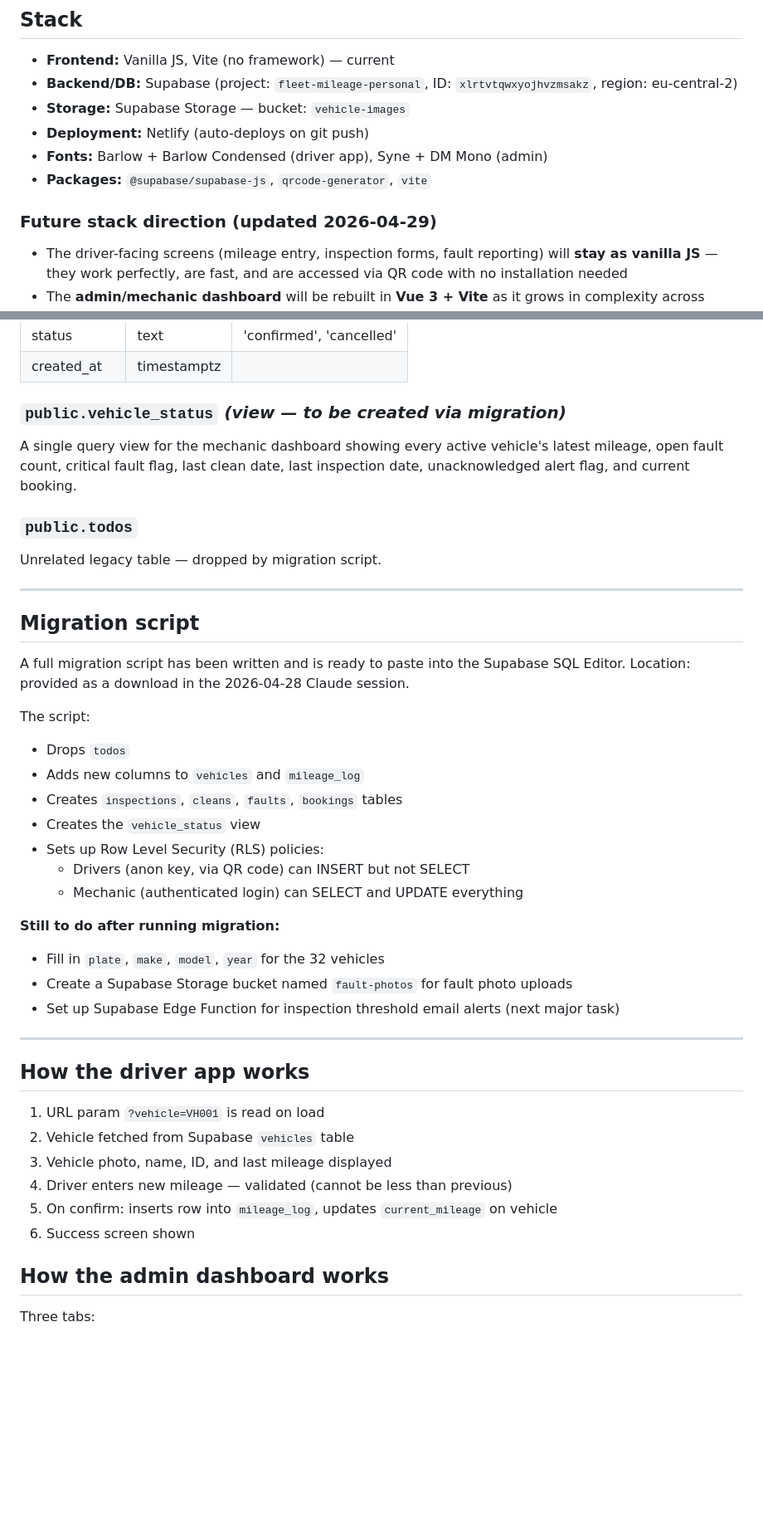
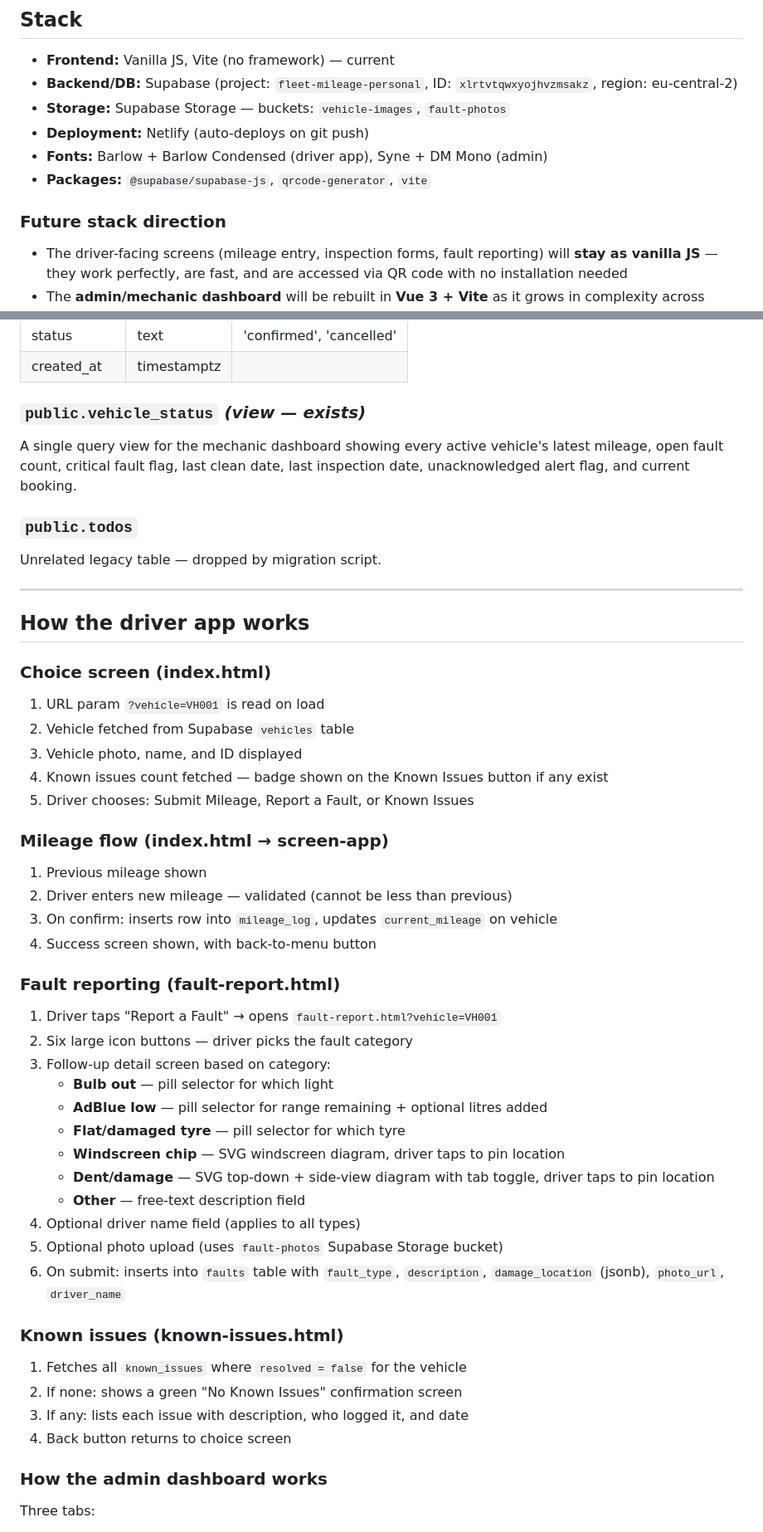
Before and after one commit to xmr-web/fleet-mileage, a Markdown page: PROJECT.md, 2 parts joined by grey strips. Shown at 83% size. Drawn GitHub-style; blank space fills up the shorter version.

```diff
--- a/PROJECT.md
+++ b/PROJECT.md
@@ -64,12 +68,12 @@ When planning each new stage, review the schema before writing any code.
 
 - **Frontend:** Vanilla JS, Vite (no framework) — current
 - **Backend/DB:** Supabase (project: `fleet-mileage-personal`, ID: `xlrtvtqwxyojhvzmsakz`, region: eu-central-2)
-- **Storage:** Supabase Storage — bucket: `vehicle-images`
+- **Storage:** Supabase Storage — buckets: `vehicle-images`, `fault-photos`
 - **Deployment:** Netlify (auto-deploys on git push)
 - **Fonts:** Barlow + Barlow Condensed (driver app), Syne + DM Mono (admin)
 - **Packages:** `@supabase/supabase-js`, `qrcode-generator`, `vite`
 
-### Future stack direction (updated 2026-04-29)
+### Future stack direction
 - The driver-facing screens (mileage entry, inspection forms, fault reporting) will **stay as vanilla JS** — they work perfectly, are fast, and are accessed via QR code with no installation needed
 - The **admin/mechanic dashboard** will be rebuilt in **Vue 3 + Vite** as it grows in complexity across Stage 2–4
 - Vue was chosen over React after deliberate evaluation — it has a gentler learning curve, its Single File Component structure (HTML, JS, and CSS in one file) is more intuitive for someone coming from a structured programming background, and it is the right fit for a small internal dashboard with no need for React's extra complexity
@@ -183,7 +208,7 @@ fleet-mileage/
 | status | text | 'confirmed', 'cancelled' |
 | created_at | timestamptz | |
 
-### `public.vehicle_status` *(view — to be created via migration)*
+### `public.vehicle_status` *(view — exists)*
 A single query view for the mechanic dashboard showing every active vehicle's latest mileage, open fault count, critical fault flag, last clean date, last inspection date, unacknowledged alert flag, and current booking.
 
 ### `public.todos`
@@ -191,38 +216,42 @@ Unrelated legacy table — dropped by migration script.
 
 ---
 
-## Migration script
-
-A full migration script has been written and is ready to paste into the Supabase SQL Editor.
-Location: provided as a download in the 2026-04-28 Claude session.
-
-The script:
-- Drops `todos`
-- Adds new columns to `vehicles` and `mileage_log`
-- Creates `inspections`, `cleans`, `faults`, `bookings` tables
-- Creates the `vehicle_status` view
-- Sets up Row Level Security (RLS) policies:
-  - Drivers (anon key, via QR code) can INSERT but not SELECT
-  - Mechanic (authenticated login) can SELECT and UPDATE everything
-
-**Still to do after running migration:**
-- Fill in `plate`, `make`, `model`, `year` for the 32 vehicles
-- Create a Supabase Storage bucket named `fault-photos` for fault photo uploads
-- Set up Supabase Edge Function for inspection threshold email alerts (next major task)
-
----
-
 ## How the driver app works
 
+### Choice screen (index.html)
 1. URL param `?vehicle=VH001` is read on load
 2. Vehicle fetched from Supabase `vehicles` table
-3. Vehicle photo, name, ID, and last mileage displayed
-4. Driver enters new mileage — validated (cannot be less than previous)
-5. On confirm: inserts row into `mileage_log`, updates `current_mileage` on vehicle
-6. Success screen shown
+3. Vehicle photo, name, and ID displayed
+4. Known issues count fetched — badge shown on the Known Issues button if any exist
+5. Driver chooses: Submit Mileage, Report a Fault, or Known Issues
 
-## How the admin dashboard works
+### Mileage flow (index.html → screen-app)
+1. Previous mileage shown
+2. Driver enters new mileage — validated (cannot be less than previous)
+3. On confirm: inserts row into `mileage_log`, updates `current_mileage` on vehicle
+4. Success screen shown, with back-to-menu button
 
+### Fault reporting (fault-report.html)
+1. Driver taps "Report a Fault" → opens `fault-report.html?vehicle=VH001`
+2. Six large icon buttons — driver picks the fault category
+3. Follow-up detail screen based on category:
+   - **Bulb out** — pill selector for which light
+   - **AdBlue low** — pill selector for range remaining + optional litres added
+   - **Flat/damaged tyre** — pill selector for which tyre
+   - **Windscreen chip** — SVG windscreen diagram, driver taps to pin location
+   - **Dent/damage** — SVG top-down + side-view diagram with tab toggle, driver taps to pin location
+   - **Other** — free-text description field
+4. Optional driver name field (applies to all types)
+5. Optional photo upload (uses `fault-photos` Supabase Storage bucket)
+6. On submit: inserts into `faults` table with `fault_type`, `description`, `damage_location` (jsonb), `photo_url`, `driver_name`
+
+### Known issues (known-issues.html)
+1. Fetches all `known_issues` where `resolved = false` for the vehicle
+2. If none: shows a green "No Known Issues" confirmation screen
+3. If any: lists each issue with description, who logged it, and date
+4. Back button returns to choice screen
+
+### How the admin dashboard works
 Three tabs:
 - **Vehicles** — lists all vehicles, add new vehicle (with photo upload), delete vehicle
 - **Mileage** — lists all vehicles with current mileage, click to view full history modal
```
Also changed, not shown: other parts of PROJECT.md (+92 -58 lines).
